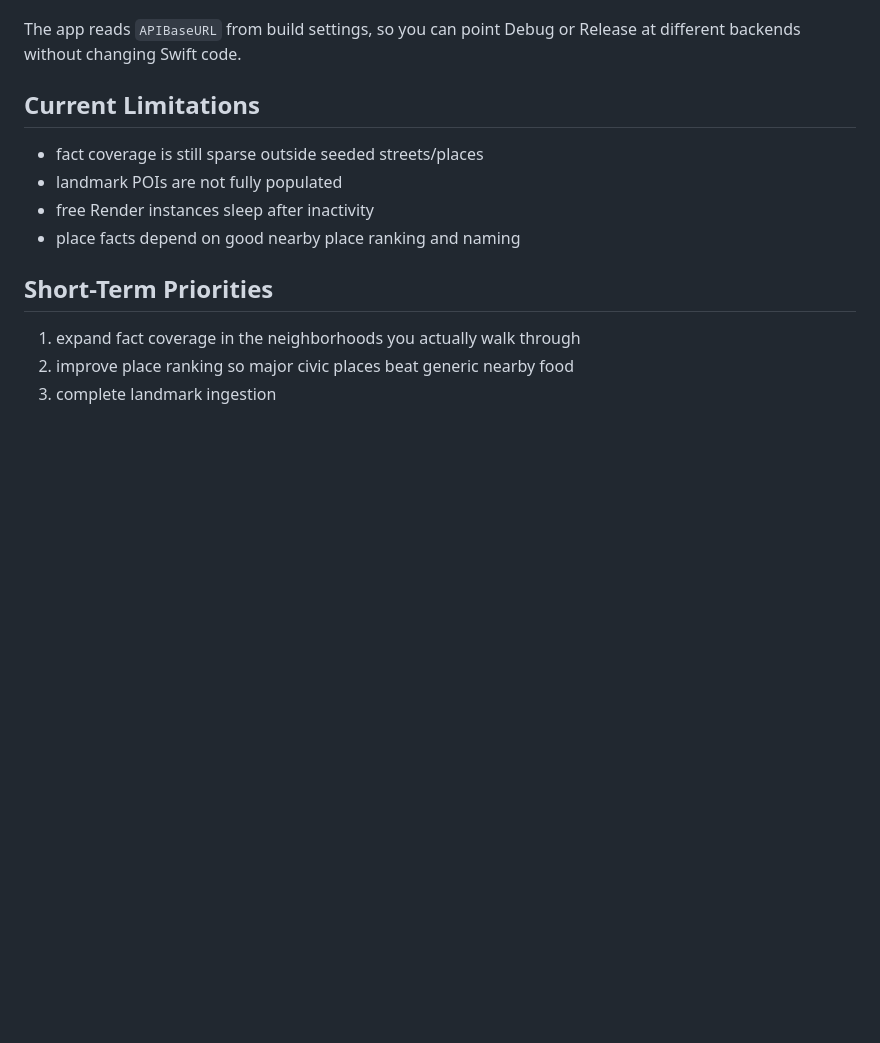
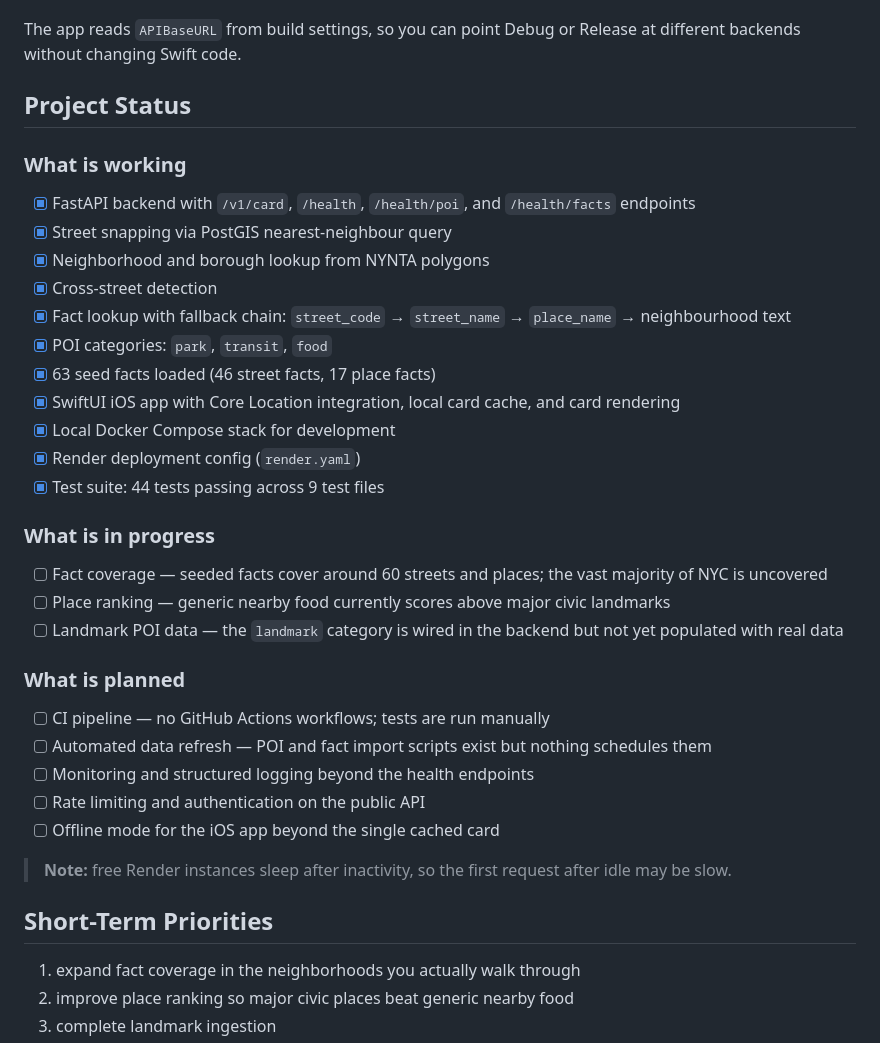
Before and after one commit to josephruocco/nyc-street-history, a Markdown page: README.md, the part around the change. Rendered like a GitHub page; blank space fills up the shorter version.

Commit message:
docs: add Project Status section to README
Co-authored-by: josephruocco <40696446+josephruocco@users.noreply.github.com>
Agent-Logs-Url: https://github.com/josephruocco/nyc-street-history/sessions/4f82c25f-ffcc-4a4b-a5e0-d3ec9ebbbbbc

```diff
--- a/README.md
+++ b/README.md
@@ -356,12 +356,37 @@ Open [StreetHistory.xcodeproj](/Users/josephruocco/nyc-street-history/ios/Street
 
 The app reads `APIBaseURL` from build settings, so you can point Debug or Release at different backends without changing Swift code.
 
-## Current Limitations
+## Project Status
 
-- fact coverage is still sparse outside seeded streets/places
-- landmark POIs are not fully populated
-- free Render instances sleep after inactivity
-- place facts depend on good nearby place ranking and naming
+### What is working
+
+- [x] FastAPI backend with `/v1/card`, `/health`, `/health/poi`, and `/health/facts` endpoints
+- [x] Street snapping via PostGIS nearest-neighbour query
+- [x] Neighborhood and borough lookup from NYNTA polygons
+- [x] Cross-street detection
+- [x] Fact lookup with fallback chain: `street_code` → `street_name` → `place_name` → neighbourhood text
+- [x] POI categories: `park`, `transit`, `food`
+- [x] 63 seed facts loaded (46 street facts, 17 place facts)
+- [x] SwiftUI iOS app with Core Location integration, local card cache, and card rendering
+- [x] Local Docker Compose stack for development
+- [x] Render deployment config (`render.yaml`)
+- [x] Test suite: 44 tests passing across 9 test files
+
+### What is in progress
+
+- [ ] Fact coverage — seeded facts cover around 60 streets and places; the vast majority of NYC is uncovered
+- [ ] Place ranking — generic nearby food currently scores above major civic landmarks
+- [ ] Landmark POI data — the `landmark` category is wired in the backend but not yet populated with real data
+
+### What is planned
+
+- [ ] CI pipeline — no GitHub Actions workflows; tests are run manually
+- [ ] Automated data refresh — POI and fact import scripts exist but nothing schedules them
+- [ ] Monitoring and structured logging beyond the health endpoints
+- [ ] Rate limiting and authentication on the public API
+- [ ] Offline mode for the iOS app beyond the single cached card
+
+> **Note:** free Render instances sleep after inactivity, so the first request after idle may be slow.
 
 ## Short-Term Priorities
 
```
